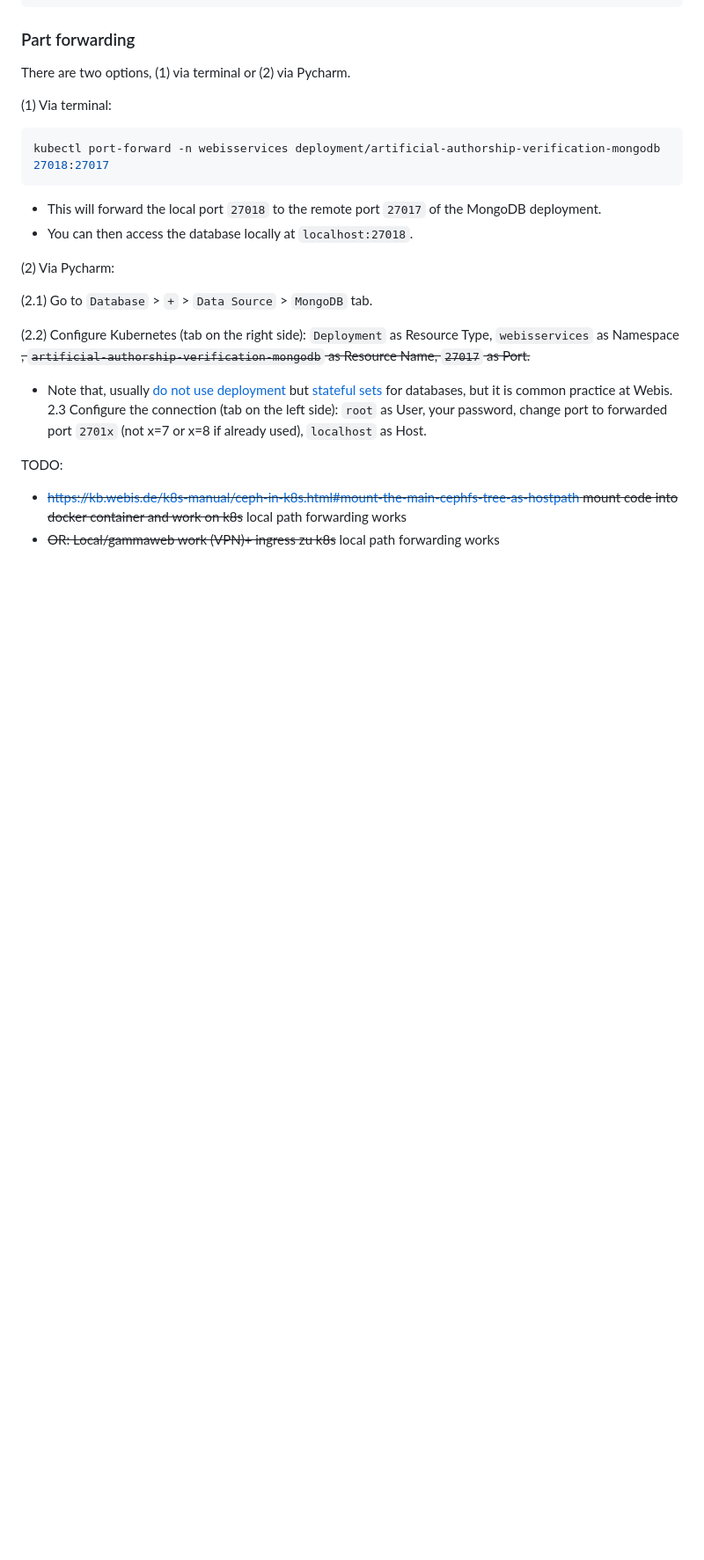
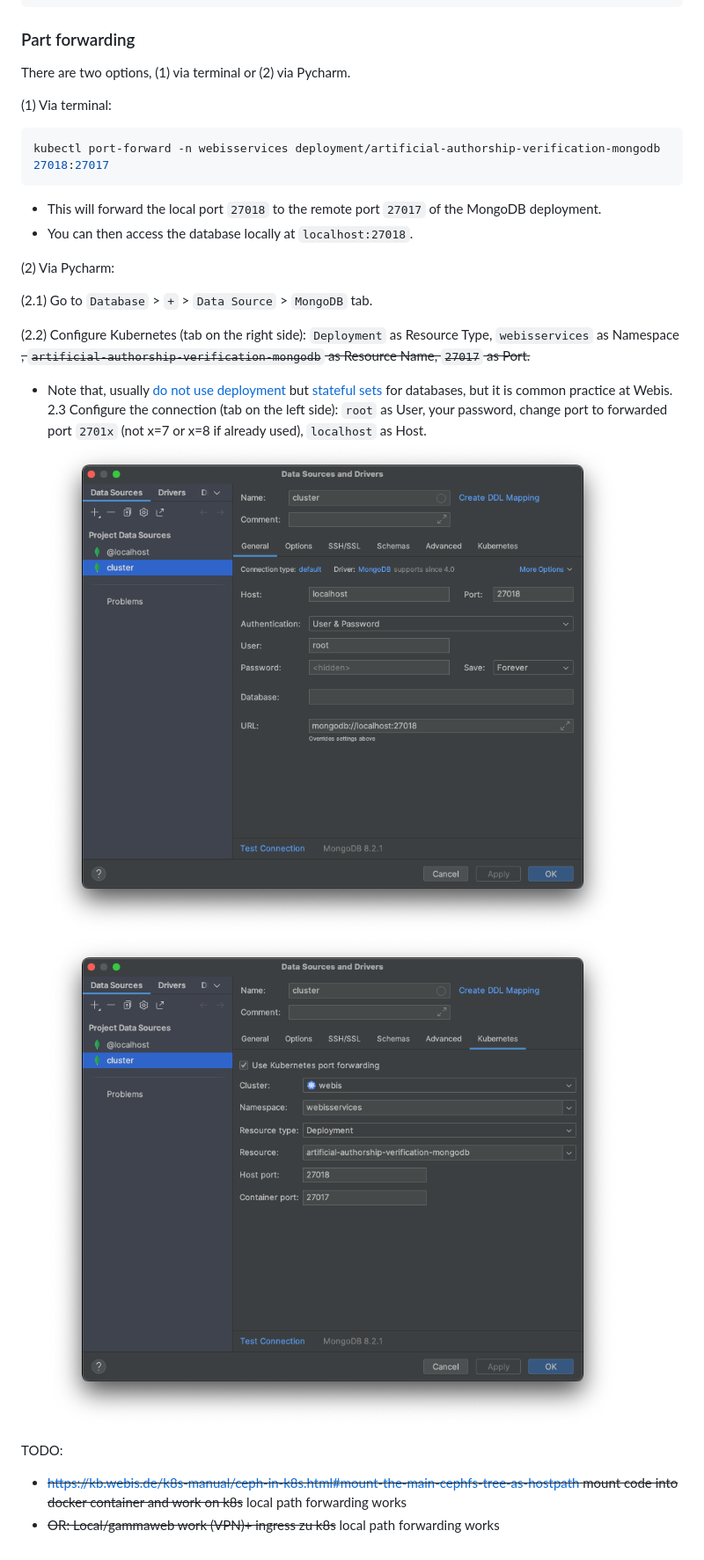
Before and after one commit to webis-de/emnlp26-impostors-method-llm-hard-negatives, a Markdown page: README.md, the part around the change. Shown at 88% size. GitHub-like rendering; pictures changed too: explanations/pycharm_path_forwarding_mongodb_general.png (added), explanations/pycharm_path_forwarding_mongodb_k8s.png (added); blank space fills up the shorter version.

Commit message:
feat: Add screenshots of settings for path forwarding via Pycharm

```diff
--- a/README.md
+++ b/README.md
@@ -260,7 +260,8 @@ kubectl port-forward -n webisservices deployment/artificial-authorship-verificat
 
 - Note that, usually [do not use deployment](https://kubernetes.io/docs/concepts/workloads/controllers/deployment/) but [stateful sets](https://kubernetes.io/docs/concepts/workloads/controllers/statefulset/) for databases, but it is common practice at Webis.
 2.3 Configure the connection (tab on the left side): `root` as User, your password, change port to forwarded port `2701x` (not x=7 or x=8 if already used), `localhost` as Host.
-
+![General Settings for path forwarding via Pycharm](explanations/pycharm_path_forwarding_mongodb_general.png)
+![Kubernetes Settings for path forwarding via Pycharm](explanations/pycharm_path_forwarding_mongodb_k8s.png)
 
 TODO:
 - ~~https://kb.webis.de/k8s-manual/ceph-in-k8s.html#mount-the-main-cephfs-tree-as-hostpath mount code into docker container and work on k8s~~ local path forwarding works
```
Also changed, not shown: explanations/pycharm_path_forwarding_mongodb_advanced.png (added), explanations/pycharm_path_forwarding_mongodb_options.png (added), explanations/pycharm_path_forwarding_mongodb_schemas.png (added), explanations/pycharm_path_forwarding_mongodb_ssh.png (added).
